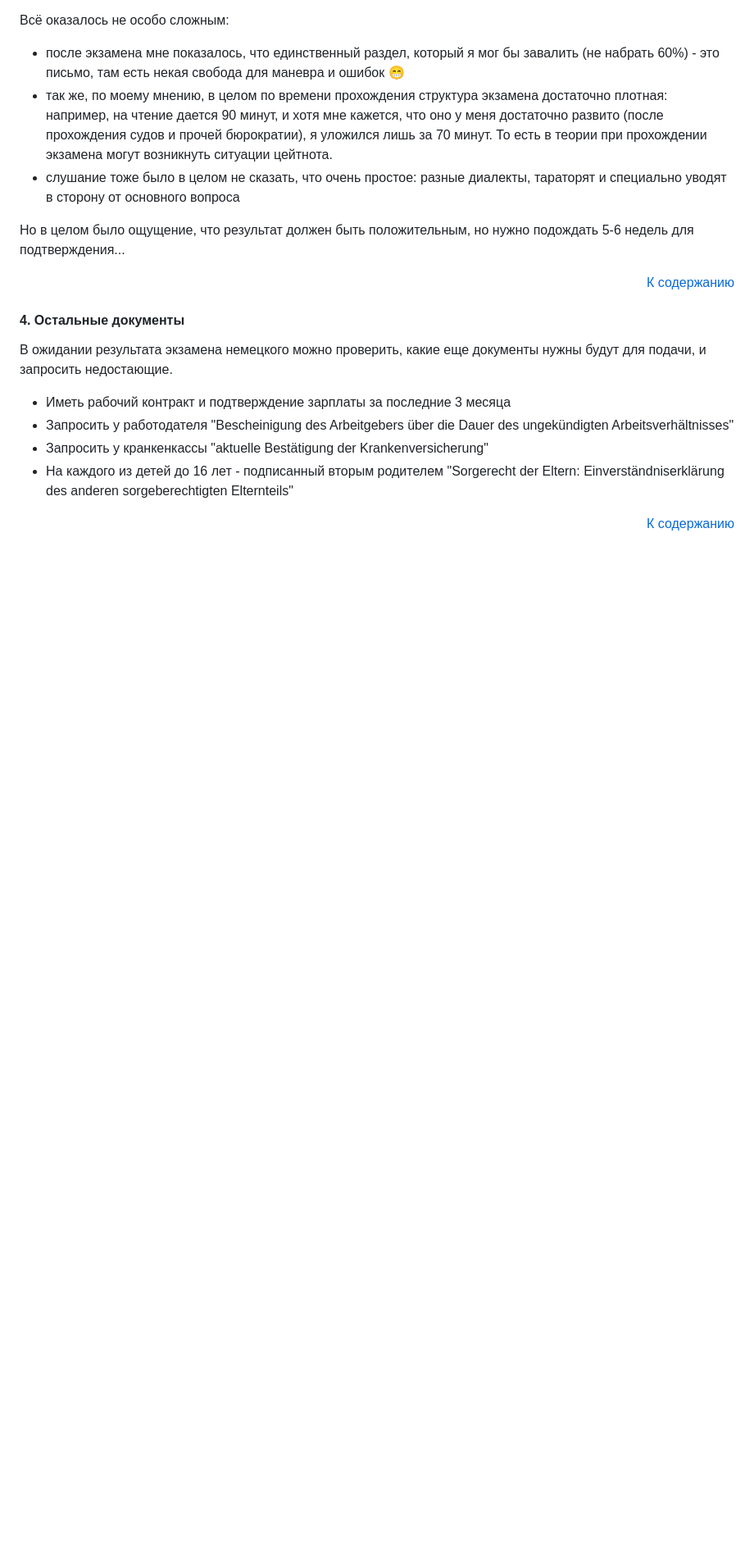
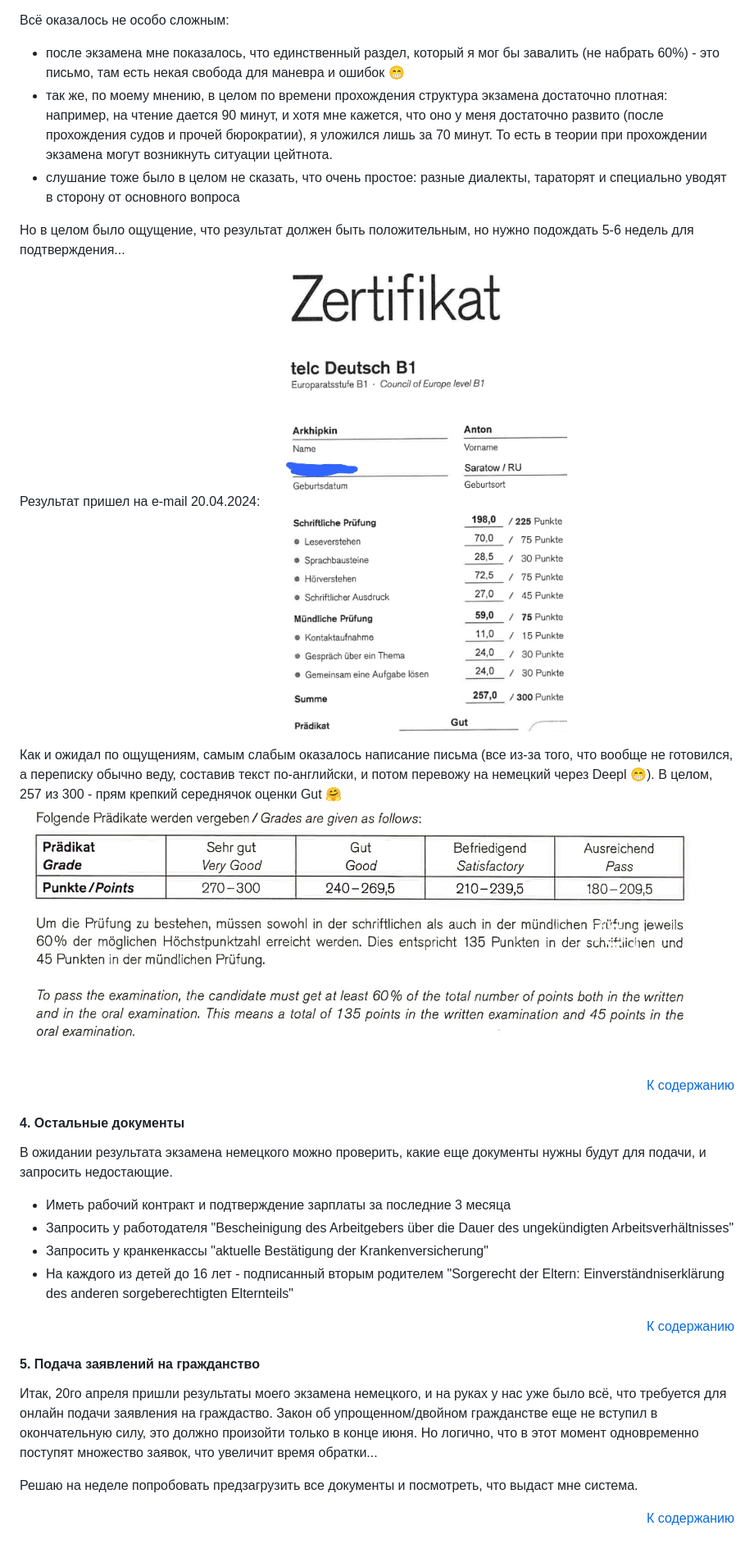
Before and after one commit to arkhipkin/arkhipkin.github.io, a Markdown page: 4_einbuergerung/main.md, the part around the change printed below. Shown: that part at 82% size. GitHub-like rendering; pictures changed too: 4_einbuergerung/b1_result1.jpeg (added), 4_einbuergerung/b1_result2.jpeg (added); blank space fills up the shorter version.

Commit message:
2024.04.20 German B1

```diff
--- a/4_einbuergerung/main.md
+++ b/4_einbuergerung/main.md
@@ -148,8 +149,14 @@
 
 Но в целом было ощущение, что результат должен быть положительным, но нужно подождать 5-6 недель для подтверждения...
 
+Результат пришел на e-mail 20.04.2024:
+![результат экзамена](b1_result1.jpeg)
+
+Как и ожидал по ощущениям, самым слабым оказалось написание письма (все из-за того, что вообще не готовился, а переписку обычно веду, составив текст по-английски, и потом перевожу на немецкий через Deepl 😁).
+В целом, 257 из 300 - прям крепкий середнячок оценки Gut 🤗
+![шкала результатов экзамена](b1_result2.jpeg)
+
 <p align='right'> <a href="#content"> К содержанию </a> </p>
-
 
 
 <a name="rest_documents"/>
@@ -162,3 +169,14 @@
 - На каждого из детей до 16 лет - подписанный вторым родителем "Sorgerecht der Eltern: Einverständniserklärung des anderen sorgeberechtigten Elternteils"
 
 <p align='right'> <a href="#content"> К содержанию </a> </p>
+
+
+<a name="application"/>
+
+#### 5. Подача заявлений на гражданство
+Итак, 20го апреля пришли результаты моего экзамена немецкого, и на руках у нас уже было всё, что требуется для онлайн подачи заявления на граждаство.
+Закон об упрощенном/двойном гражданстве еще не вступил в окончательную силу, это должно произойти только в конце июня. Но логично, что в этот момент одновременно поступят множество заявок, что увеличит время обратки...
+
+Решаю на неделе попробовать предзагрузить все документы и посмотреть, что выдаст мне система.
+
+<p align='right'> <a href="#content"> К содержанию </a> </p>
```
Also changed, not shown: other parts of 4_einbuergerung/main.md (+1 -0 lines).
